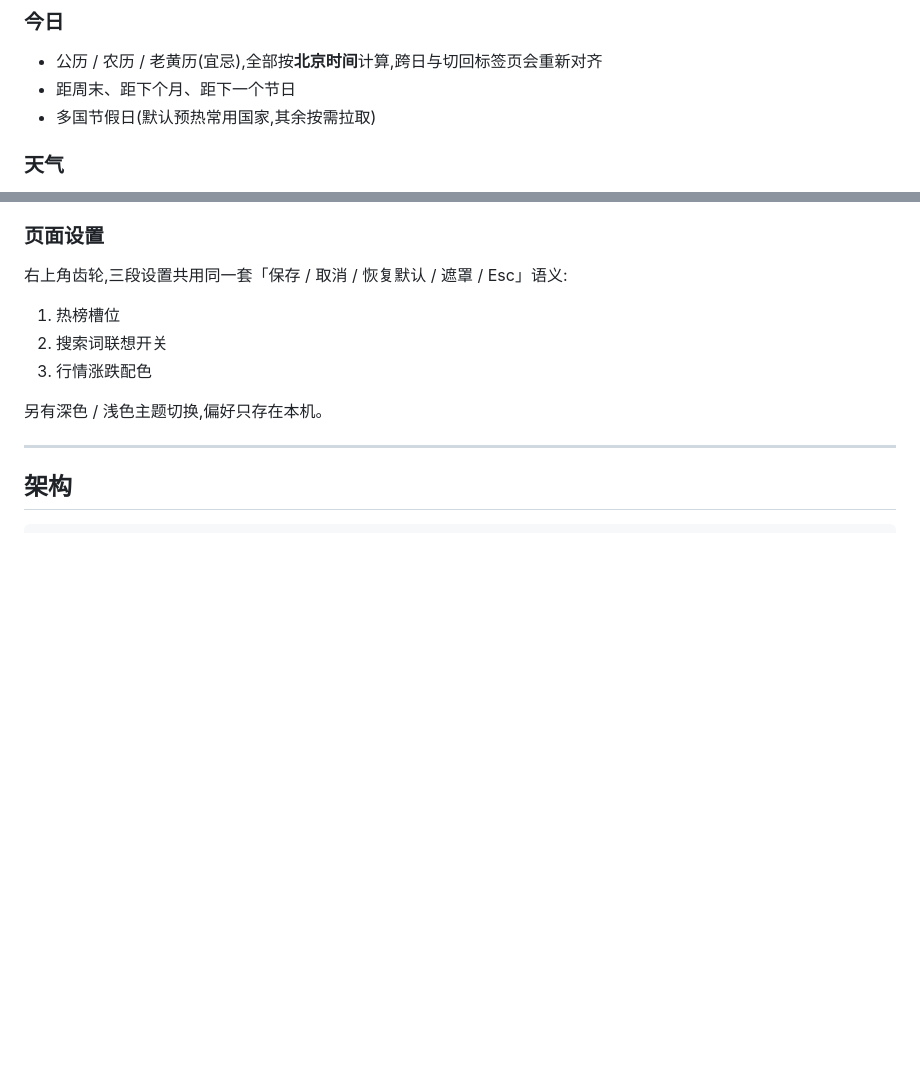
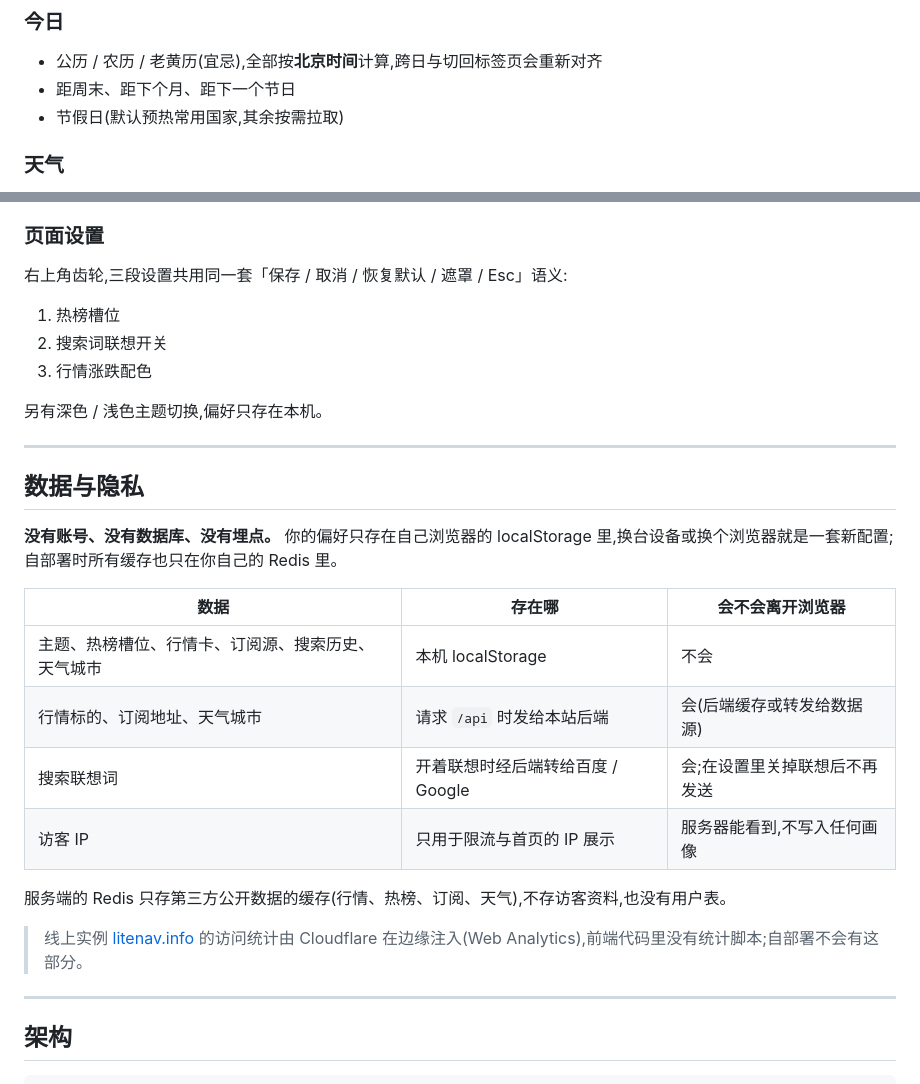
Before and after one commit to PazzIFirst/lite_nav, a Markdown page: README.md, 2 parts joined by grey strips. Drawn GitHub-style; blank space fills up the shorter version.

Commit message:
docs: README 补「数据与隐私」一节;「多国节假日」统一为「节假日」
用户关心的其实是「我的数据去哪了」,原文只在配置表里提了一句 localStorage,
没有把结论摆在明面上。新增一节讲清三件事:

- 没有账号、没有数据库、没有埋点,偏好只在浏览器 localStorage
- 哪些请求确实会离开浏览器:行情标的 / 订阅地址 / 天气城市经本站后端,
  搜索联想词经后端转给百度与 Google(可在设置里关掉)
- 服务端 Redis 只缓存第三方公开数据;线上实例的访问统计由 Cloudflare
  边缘注入,自部署没有

顺带把「多国节假日」改成「节假日」(README 功能列表、Docker Hub overview)。

```diff
--- a/README.md
+++ b/README.md
@@ -28,7 +28,7 @@ A self-hostable lightweight navigation homepage tuned for users in mainland Chin
 
 - 公历 / 农历 / 老黄历(宜忌),全部按**北京时间**计算,跨日与切回标签页会重新对齐
 - 距周末、距下个月、距下一个节日
-- 多国节假日(默认预热常用国家,其余按需拉取)
+- 节假日(默认预热常用国家,其余按需拉取)
 
 ### 天气
 
@@ -74,6 +74,23 @@ A self-hostable lightweight navigation homepage tuned for users in mainland Chin
 3. 行情涨跌配色
 
 另有深色 / 浅色主题切换,偏好只存在本机。
+
+---
+
+## 数据与隐私
+
+**没有账号、没有数据库、没有埋点。** 你的偏好只存在自己浏览器的 localStorage 里,换台设备或换个浏览器就是一套新配置;自部署时所有缓存也只在你自己的 Redis 里。
+
+| 数据 | 存在哪 | 会不会离开浏览器 |
+|---|---|---|
+| 主题、热榜槽位、行情卡、订阅源、搜索历史、天气城市 | 本机 localStorage | 不会 |
+| 行情标的、订阅地址、天气城市 | 请求 `/api` 时发给本站后端 | 会(后端缓存或转发给数据源) |
+| 搜索联想词 | 开着联想时经后端转给百度 / Google | 会;在设置里关掉联想后不再发送 |
+| 访客 IP | 只用于限流与首页的 IP 展示 | 服务器能看到,不写入任何画像 |
+
+服务端的 Redis 只存第三方公开数据的缓存(行情、热榜、订阅、天气),不存访客资料,也没有用户表。
+
+> 线上实例 [litenav.info](https://litenav.info) 的访问统计由 Cloudflare 在边缘注入(Web Analytics),前端代码里没有统计脚本;自部署不会有这部分。
 
 ---
 
```
Also changed, not shown: CHANGELOG.md (+1 -0 lines), docs/dockerhub-overview.md (+1 -1 lines).
